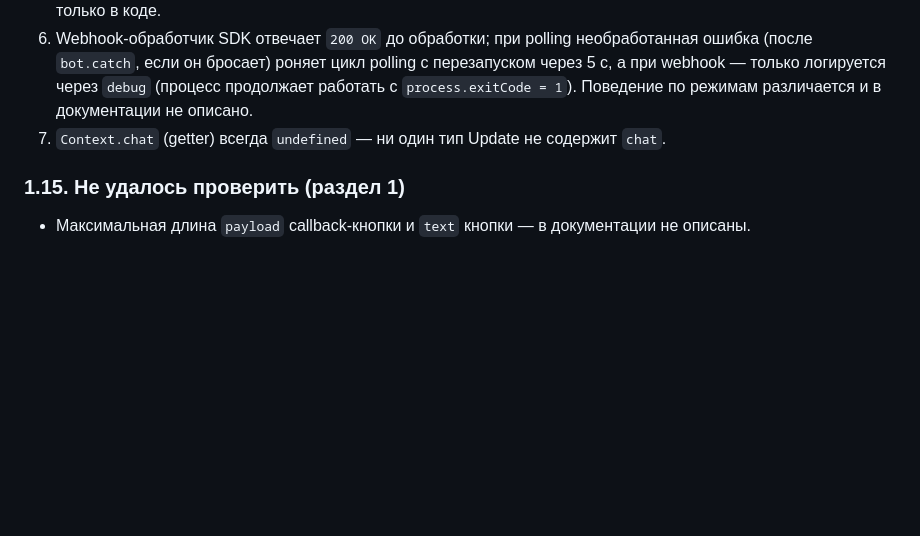
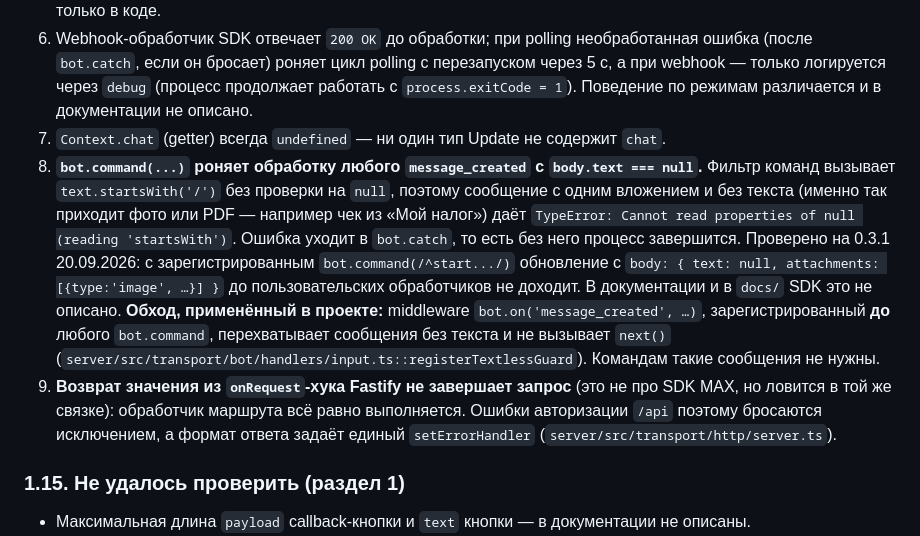
Before and after one commit to OrbyteTeam/dogovorilis, a Markdown page: docs/CONTRACTS.md, the part around the change. GitHub-like rendering; blank space fills up the shorter version.

Commit message:
spec: CONTRACTS §1.14 — SDK 0.3.1 падает на message_created без текста
Найдено при реализации ЗАДАЧА_01 и подтверждено изолированной проверкой на 0.3.1:
если зарегистрирован хотя бы один bot.command, фильтр команд вызывает text.startsWith('/')
без проверки на null, и любое сообщение с одним вложением (фото или PDF — то есть чек)
роняет обработку. Без bot.catch это завершает процесс.

Документация SDK и раздел §1.14 этого файла такого поведения не описывали — раздел дополнен
вместе с применённым обходом. Туда же — про возврат значения из onRequest-хука Fastify.

```diff
--- a/docs/CONTRACTS.md
+++ b/docs/CONTRACTS.md
@@ -517,6 +517,18 @@ bot.use(async (ctx, next) => {
 5. `bot.start()` в режиме polling **удаляет все webhook-подписки** бота — в документации SDK это не описано, только в коде.
 6. Webhook-обработчик SDK отвечает `200 OK` до обработки; при polling необработанная ошибка (после `bot.catch`, если он бросает) роняет цикл polling с перезапуском через 5 с, а при webhook — только логируется через `debug` (процесс продолжает работать с `process.exitCode = 1`). Поведение по режимам различается и в документации не описано.
 7. `Context.chat` (getter) всегда `undefined` — ни один тип Update не содержит `chat`.
+8. **`bot.command(...)` роняет обработку любого `message_created` с `body.text === null`.** Фильтр команд вызывает
+   `text.startsWith('/')` без проверки на `null`, поэтому сообщение с одним вложением и без текста (именно так
+   приходит фото или PDF — например чек из «Мой налог») даёт `TypeError: Cannot read properties of null (reading
+   'startsWith')`. Ошибка уходит в `bot.catch`, то есть без него процесс завершится. Проверено на 0.3.1 20.09.2026:
+   с зарегистрированным `bot.command(/^start.../)` обновление с `body: { text: null, attachments: [{type:'image', …}] }`
+   до пользовательских обработчиков не доходит. В документации и в `docs/` SDK это не описано.
+   **Обход, применённый в проекте:** middleware `bot.on('message_created', …)`, зарегистрированный **до** любого
+   `bot.command`, перехватывает сообщения без текста и не вызывает `next()`
+   (`server/src/transport/bot/handlers/input.ts::registerTextlessGuard`). Командам такие сообщения не нужны.
+9. **Возврат значения из `onRequest`-хука Fastify не завершает запрос** (это не про SDK MAX, но ловится в той же
+   связке): обработчик маршрута всё равно выполняется. Ошибки авторизации `/api` поэтому бросаются исключением,
+   а формат ответа задаёт единый `setErrorHandler` (`server/src/transport/http/server.ts`).
 
 ### 1.15. Не удалось проверить (раздел 1)
 
```
